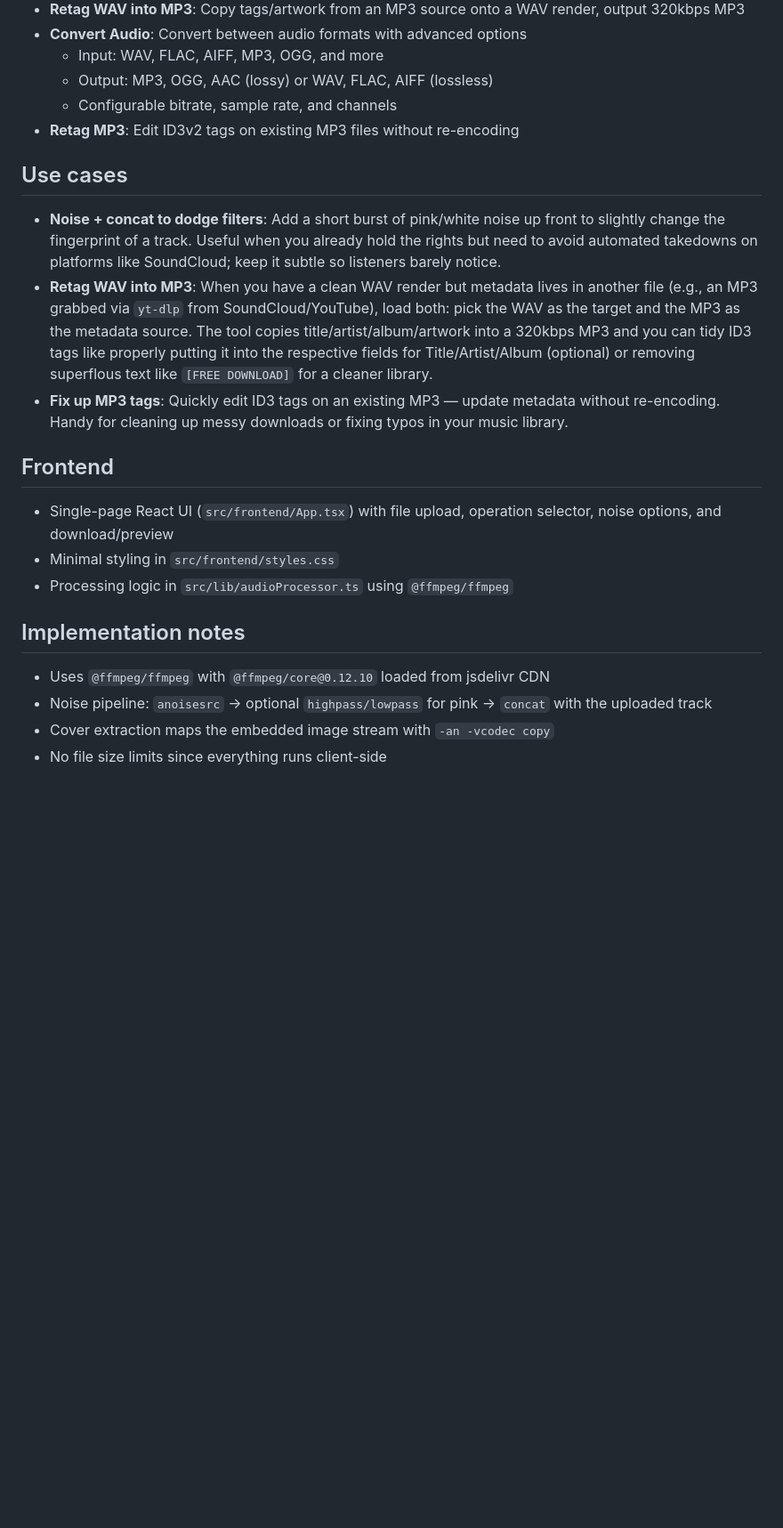
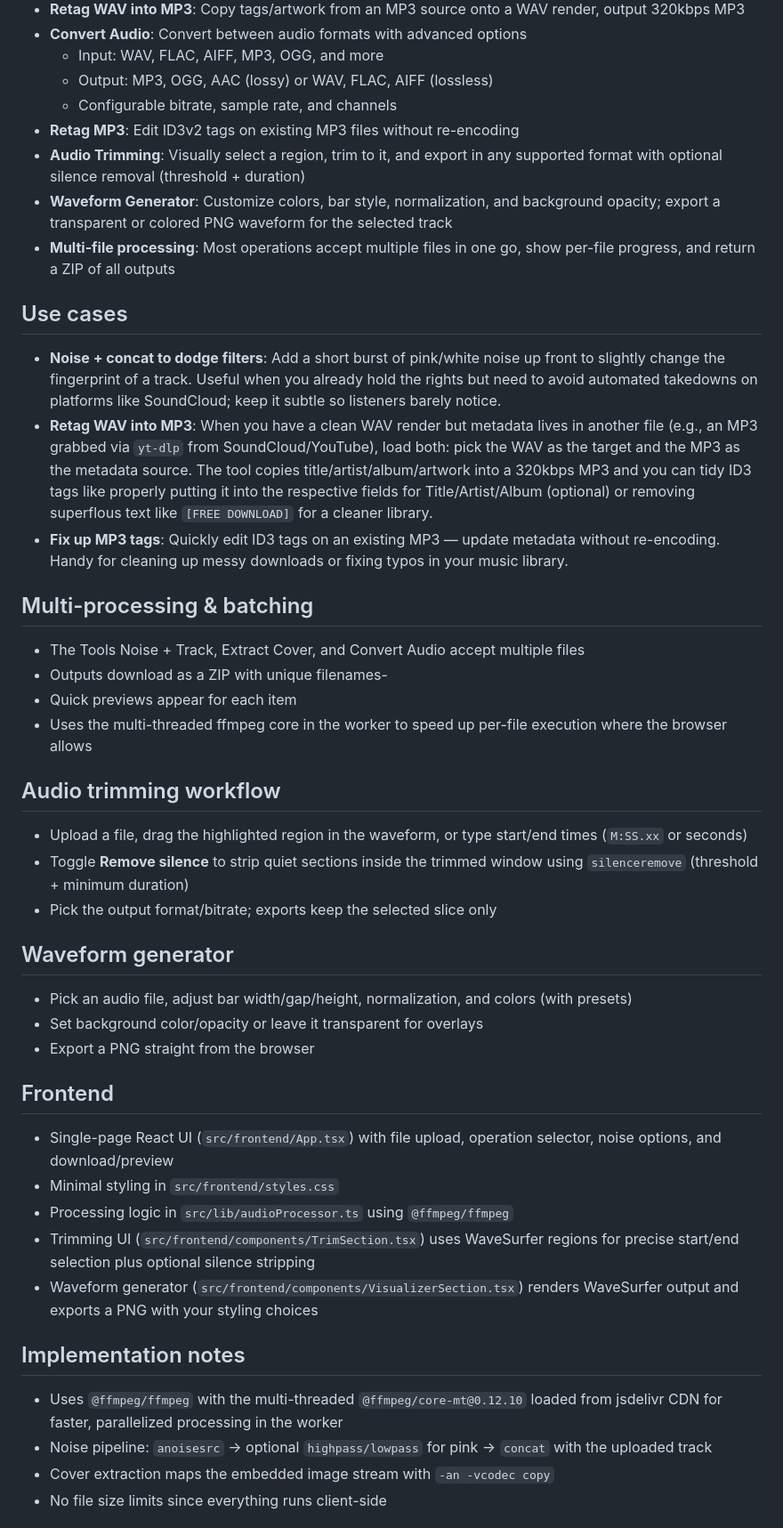
Before and after one commit to D3SOX/browser-audio-tools, a Markdown page: README.md, the part around the change. Shown: that part at 89% size. Rendered like a GitHub page; blank space fills up the shorter version.

Commit message:
docs(readme): update with new features [skip ci]

```diff
--- a/README.md
+++ b/README.md
@@ -44,6 +44,9 @@ This is a fully static site (no serverless functions needed):
   - Output: MP3, OGG, AAC (lossy) or WAV, FLAC, AIFF (lossless)
   - Configurable bitrate, sample rate, and channels
 - **Retag MP3**: Edit ID3v2 tags on existing MP3 files without re-encoding
+- **Audio Trimming**: Visually select a region, trim to it, and export in any supported format with optional silence removal (threshold + duration)
+- **Waveform Generator**: Customize colors, bar style, normalization, and background opacity; export a transparent or colored PNG waveform for the selected track
+- **Multi-file processing**: Most operations accept multiple files in one go, show per-file progress, and return a ZIP of all outputs
 
 ## Use cases
 
@@ -51,15 +54,36 @@ This is a fully static site (no serverless functions needed):
 - **Retag WAV into MP3**: When you have a clean WAV render but metadata lives in another file (e.g., an MP3 grabbed via `yt-dlp` from SoundCloud/YouTube), load both: pick the WAV as the target and the MP3 as the metadata source. The tool copies title/artist/album/artwork into a 320kbps MP3 and you can tidy ID3 tags like properly putting it into the respective fields for Title/Artist/Album (optional) or removing superflous text like `[FREE DOWNLOAD]` for a cleaner library.
 - **Fix up MP3 tags**: Quickly edit ID3 tags on an existing MP3 — update metadata without re-encoding. Handy for cleaning up messy downloads or fixing typos in your music library.
 
+## Multi-processing & batching
+
+- The Tools Noise + Track, Extract Cover, and Convert Audio accept multiple files
+- Outputs download as a ZIP with unique filenames-
+- Quick previews appear for each item
+- Uses the multi-threaded ffmpeg core in the worker to speed up per-file execution where the browser allows
+
+## Audio trimming workflow
+
+- Upload a file, drag the highlighted region in the waveform, or type start/end times (`M:SS.xx` or seconds)
+- Toggle **Remove silence** to strip quiet sections inside the trimmed window using `silenceremove` (threshold + minimum duration)
+- Pick the output format/bitrate; exports keep the selected slice only
+
+## Waveform generator
+
+- Pick an audio file, adjust bar width/gap/height, normalization, and colors (with presets)
+- Set background color/opacity or leave it transparent for overlays
+- Export a PNG straight from the browser
+
 ## Frontend
 
 - Single-page React UI (`src/frontend/App.tsx`) with file upload, operation selector, noise options, and download/preview
 - Minimal styling in `src/frontend/styles.css`
 - Processing logic in `src/lib/audioProcessor.ts` using `@ffmpeg/ffmpeg`
+- Trimming UI (`src/frontend/components/TrimSection.tsx`) uses WaveSurfer regions for precise start/end selection plus optional silence stripping
+- Waveform generator (`src/frontend/components/VisualizerSection.tsx`) renders WaveSurfer output and exports a PNG with your styling choices
 
 ## Implementation notes
 
-- Uses `@ffmpeg/ffmpeg` with `@ffmpeg/core@0.12.10` loaded from jsdelivr CDN
+- Uses `@ffmpeg/ffmpeg` with the multi-threaded `@ffmpeg/core-mt@0.12.10` loaded from jsdelivr CDN for faster, parallelized processing in the worker
 - Noise pipeline: `anoisesrc` → optional `highpass/lowpass` for pink → `concat` with the uploaded track
 - Cover extraction maps the embedded image stream with `-an -vcodec copy`
 - No file size limits since everything runs client-side
```
